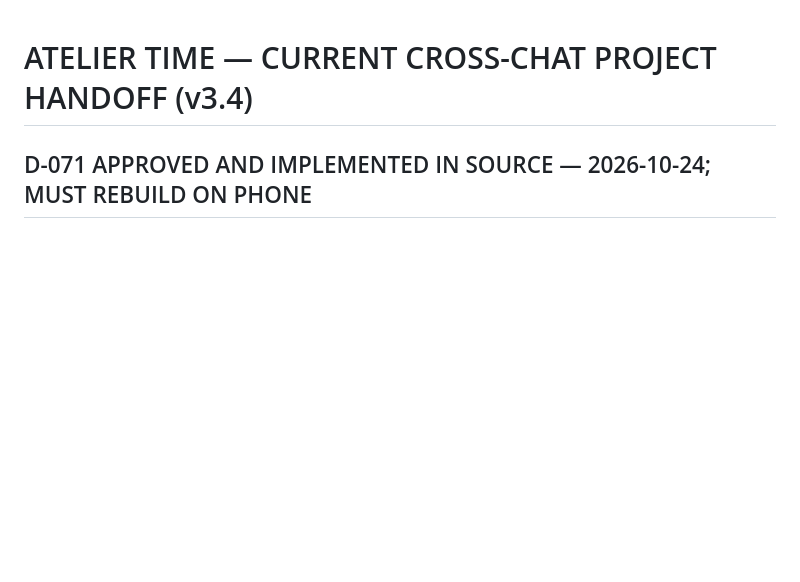
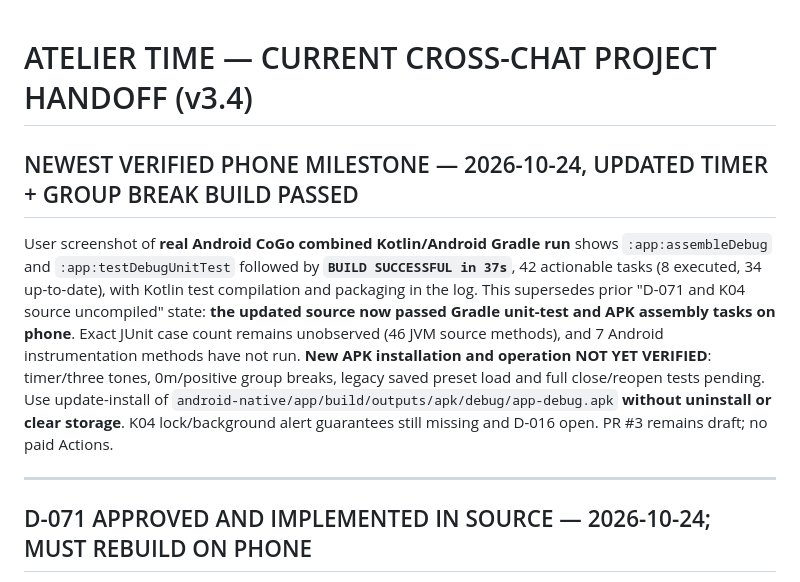
Before and after one commit to AviY99/Atelier-Time, a Markdown page: docs/HANDOFF.md, the part around the change. Rendered like a GitHub page; blank space fills up the shorter version.

Commit message:
docs: confirm on-phone K04/D-071 Kotlin tests and APK build passed

```diff
--- a/docs/HANDOFF.md
+++ b/docs/HANDOFF.md
@@ -1,4 +1,10 @@
 # ATELIER TIME — CURRENT CROSS-CHAT PROJECT HANDOFF (v3.4)
+
+## NEWEST VERIFIED PHONE MILESTONE — 2026-10-24, UPDATED TIMER + GROUP BREAK BUILD PASSED
+
+User screenshot of **real Android CoGo combined Kotlin/Android Gradle run** shows `:app:assembleDebug` and `:app:testDebugUnitTest` followed by **`BUILD SUCCESSFUL in 37s`**, 42 actionable tasks (8 executed, 34 up-to-date), with Kotlin test compilation and packaging in the log. This supersedes prior "D-071 and K04 source uncompiled" state: **the updated source now passed Gradle unit-test and APK assembly tasks on phone**. Exact JUnit case count remains unobserved (46 JVM source methods), and 7 Android instrumentation methods have not run. **New APK installation and operation NOT YET VERIFIED**: timer/three tones, 0m/positive group breaks, legacy saved preset load and full close/reopen tests pending. Use update-install of `android-native/app/build/outputs/apk/debug/app-debug.apk` **without uninstall or clear storage**. K04 lock/background alert guarantees still missing and D-016 open. PR #3 remains draft; no paid Actions.
+
+---
 
 ## D-071 APPROVED AND IMPLEMENTED IN SOURCE — 2026-10-24; MUST REBUILD ON PHONE
 
```
